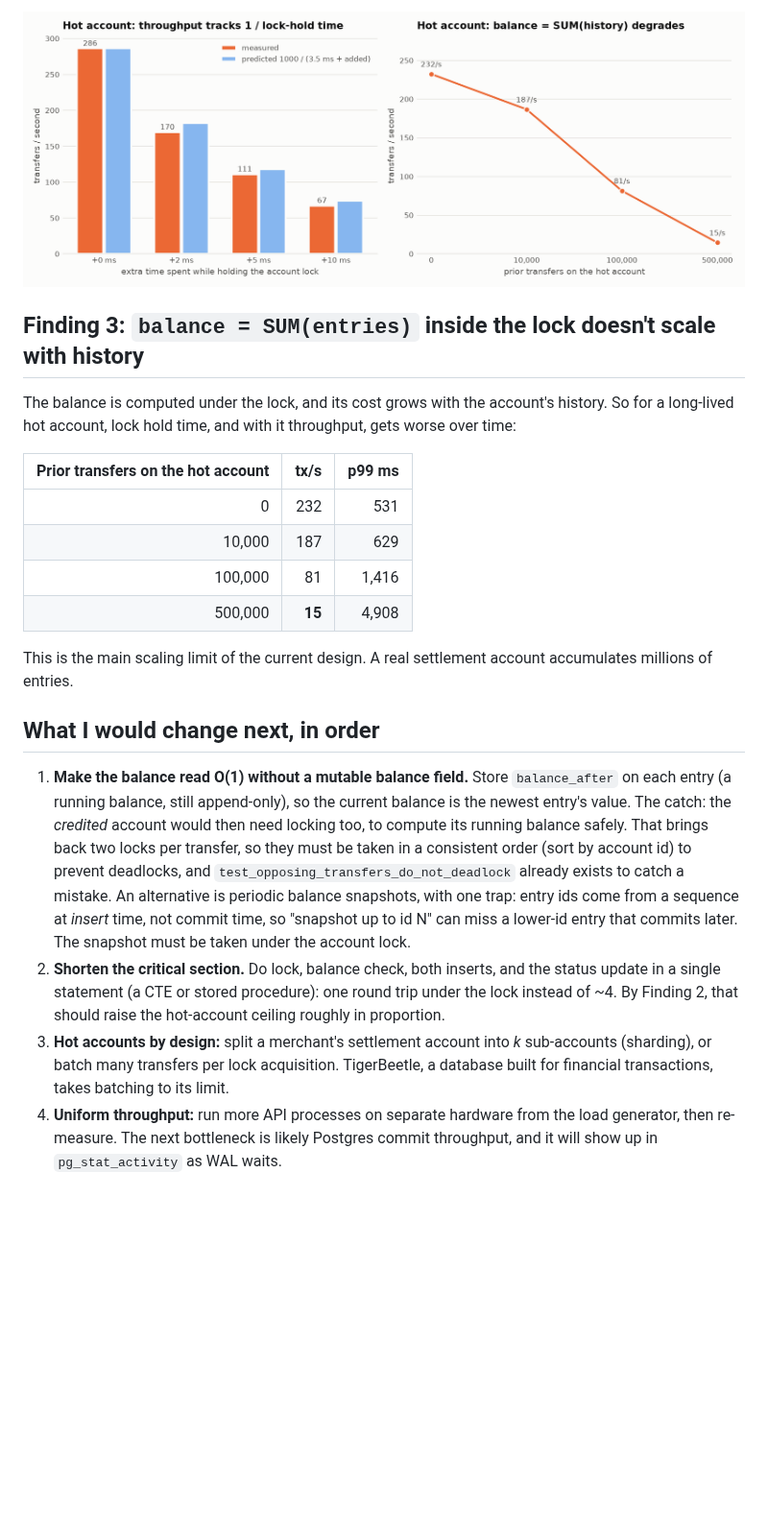
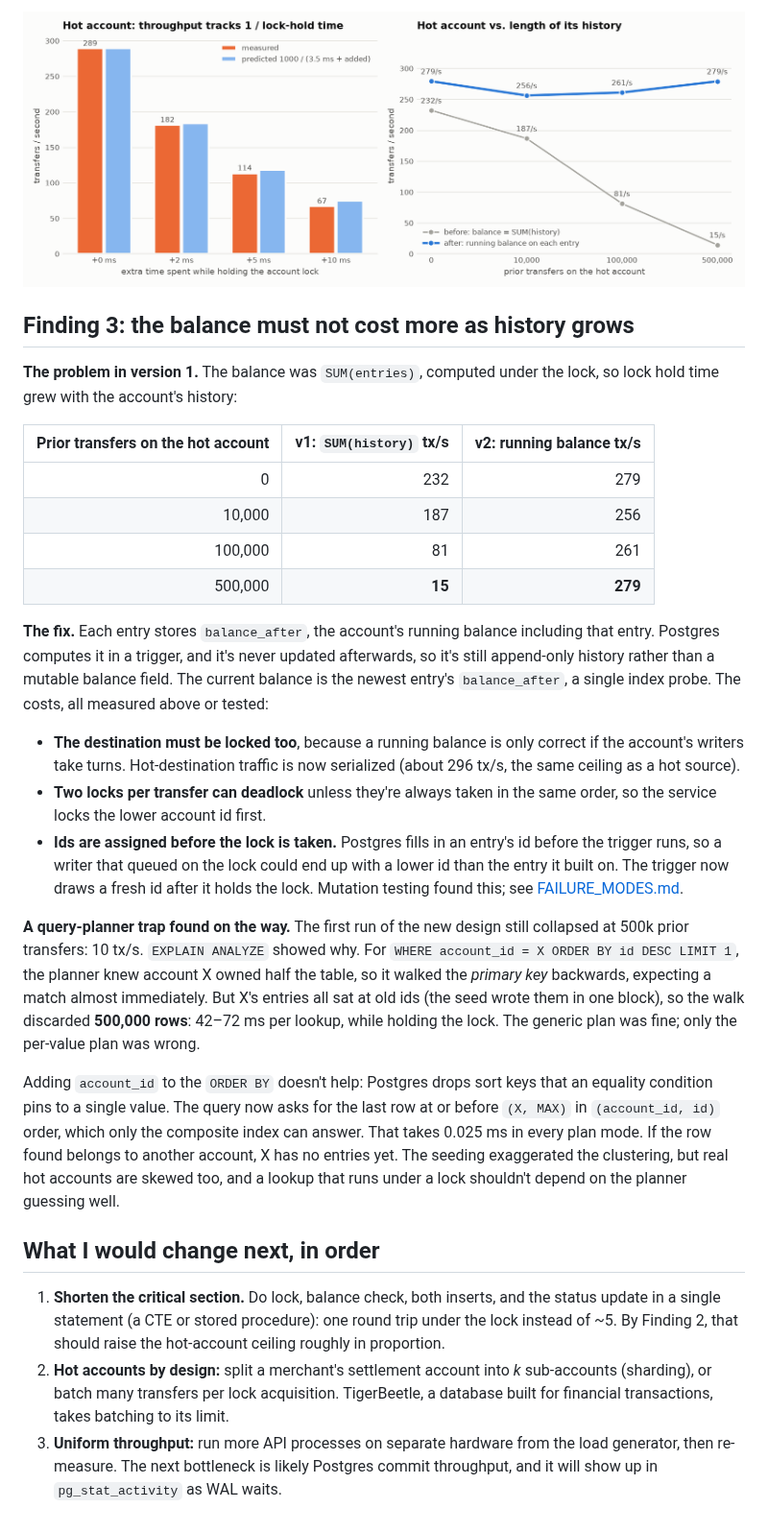
Before and after one commit to alimekawi9/ledger, a Markdown page: docs/PERFORMANCE.md, the part around one of its changes. Shown at 96% size. GitHub-like rendering; pictures changed too: docs/load-diagnosis.png; blank space fills up the shorter version.

```diff
--- a/docs/PERFORMANCE.md
+++ b/docs/PERFORMANCE.md
@@ -125,44 +142,63 @@ ceiling; nothing else will.
 
 ![Lock-hold experiment and history growth](load-diagnosis.png)
 
-## Finding 3: `balance = SUM(entries)` inside the lock doesn't scale with history
+## Finding 3: the balance must not cost more as history grows
 
-The balance is computed under the lock, and its cost grows with the
-account's history. So for a long-lived hot account, lock hold time, and with
-it throughput, gets worse over time:
+**The problem in version 1.** The balance was `SUM(entries)`, computed under
+the lock, so lock hold time grew with the account's history:
 
-| Prior transfers on the hot account | tx/s | p99 ms |
+| Prior transfers on the hot account | v1: `SUM(history)` tx/s | v2: running balance tx/s |
 |---:|---:|---:|
-| 0 | 232 | 531 |
-| 10,000 | 187 | 629 |
-| 100,000 | 81 | 1,416 |
-| 500,000 | **15** | 4,908 |
+| 0 | 232 | 279 |
+| 10,000 | 187 | 256 |
+| 100,000 | 81 | 261 |
+| 500,000 | **15** | **279** |
 
-This is the main scaling limit of the current design. A real settlement
-account accumulates millions of entries.
+**The fix.** Each entry stores `balance_after`, the account's running balance
+including that entry. Postgres computes it in a trigger, and it's never
+updated afterwards, so it's still append-only history rather than a mutable
+balance field. The current balance is the newest entry's `balance_after`, a
+single index probe. The costs, all measured above or tested:
+
+- **The destination must be locked too**, because a running balance is only
+  correct if the account's writers take turns. Hot-destination traffic is
+  now serialized (about 296 tx/s, the same ceiling as a hot source).
+- **Two locks per transfer can deadlock** unless they're always taken in the
+  same order, so the service locks the lower account id first.
+- **Ids are assigned before the lock is taken.** Postgres fills in an entry's
+  id before the trigger runs, so a writer that queued on the lock could end
+  up with a lower id than the entry it built on. The trigger now draws a
+  fresh id after it holds the lock. Mutation testing found this; see
+  [FAILURE_MODES.md](FAILURE_MODES.md).
+
+**A query-planner trap found on the way.** The first run of the new design
+still collapsed at 500k prior transfers: 10 tx/s. `EXPLAIN ANALYZE` showed
+why. For `WHERE account_id = X ORDER BY id DESC LIMIT 1`, the planner knew
+account X owned half the table, so it walked the *primary key* backwards,
+expecting a match almost immediately. But X's entries all sat at old ids (the
+seed wrote them in one block), so the walk discarded **500,000 rows**: 42–72 ms
+per lookup, while holding the lock. The generic plan was fine; only the
+per-value plan was wrong.
+
+Adding `account_id` to the `ORDER BY` doesn't help: Postgres drops sort keys
+that an equality condition pins to a single value. The query now asks for
+the last row at or before `(X, MAX)` in `(account_id, id)` order, which only
+the composite index can answer. That takes 0.025 ms in every plan mode. If
+the row found belongs to another account, X has no entries yet. The seeding
+exaggerated the clustering, but real hot accounts are skewed too, and a
+lookup that runs under a lock shouldn't depend on the planner guessing well.
 
 ## What I would change next, in order
 
-1. **Make the balance read O(1) without a mutable balance field.** Store
-   `balance_after` on each entry (a running balance, still append-only),
-   so the current balance is the newest entry's value. The catch: the
-   *credited* account would then need locking too, to compute its running
-   balance safely. That brings back two locks per transfer, so they must be
-   taken in a consistent order (sort by account id) to prevent deadlocks, and
-   `test_opposing_transfers_do_not_deadlock` already exists to catch a
-   mistake. An alternative is periodic balance snapshots, with one trap:
-   entry ids come from a sequence at *insert* time, not commit time, so
-   "snapshot up to id N" can miss a lower-id entry that commits later. The
-   snapshot must be taken under the account lock.
-2. **Shorten the critical section.** Do lock, balance check, both inserts,
+1. **Shorten the critical section.** Do lock, balance check, both inserts,
    and the status update in a single statement (a CTE or stored procedure):
-   one round trip under the lock instead of ~4. By Finding 2, that should
+   one round trip under the lock instead of ~5. By Finding 2, that should
    raise the hot-account ceiling roughly in proportion.
-3. **Hot accounts by design:** split a merchant's settlement account into
+2. **Hot accounts by design:** split a merchant's settlement account into
    *k* sub-accounts (sharding), or batch many transfers per lock
    acquisition. TigerBeetle, a database built for financial transactions,
    takes batching to its limit.
-4. **Uniform throughput:** run more API processes on separate hardware from
+3. **Uniform throughput:** run more API processes on separate hardware from
    the load generator, then re-measure. The next bottleneck is likely
    Postgres commit throughput, and it will show up in `pg_stat_activity` as
    WAL waits.
```
Also changed, not shown: other parts of docs/PERFORMANCE.md (+74 -57 lines), docs/load-sweep.png, 5 other files.
